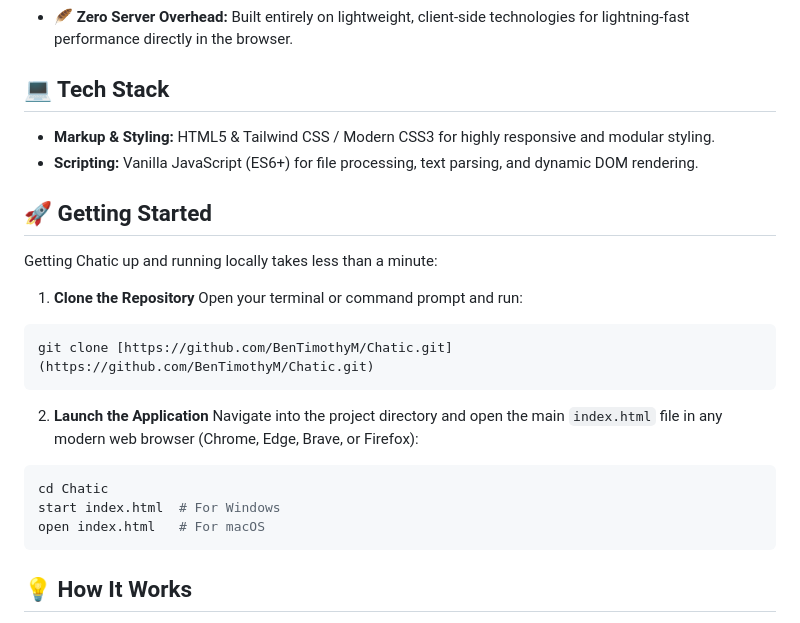
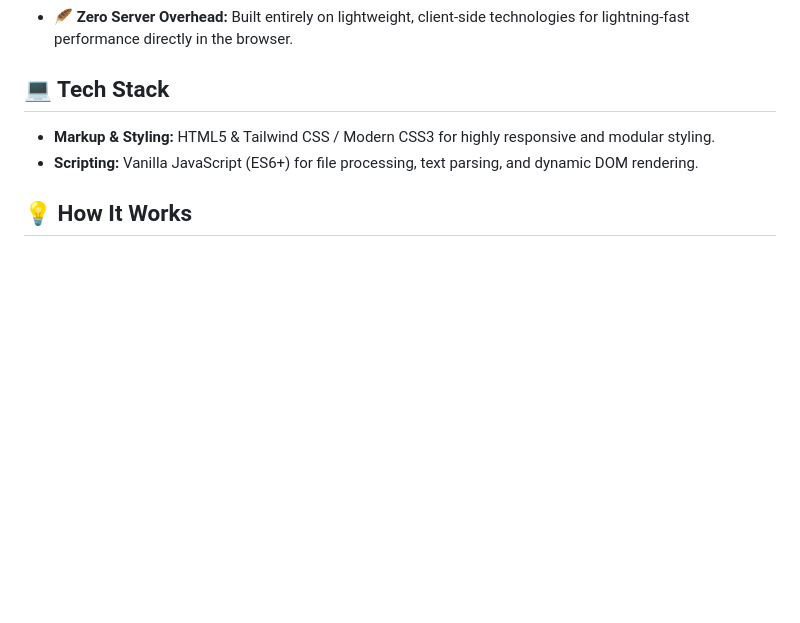
Before and after one commit to BenTimothyM/Chatic, a Markdown page: README.md, the part around the change. Rendered like a GitHub page; blank space fills up the shorter version.

Commit message:
Remove 'Getting Started' section from README
Removed the 'Getting Started' section from the README.

````diff
--- a/README.md
+++ b/README.md
@@ -29,25 +29,6 @@ By uploading a structured lyric or audio timestamp file, the application parses
 - **Markup & Styling:** HTML5 & Tailwind CSS / Modern CSS3 for highly responsive and modular styling.
 - **Scripting:** Vanilla JavaScript (ES6+) for file processing, text parsing, and dynamic DOM rendering.
 
-## 🚀 Getting Started
-
-Getting Chatic up and running locally takes less than a minute:
-
-1. **Clone the Repository**
-   Open your terminal or command prompt and run:
-  ```bash
-  git clone [https://github.com/BenTimothyM/Chatic.git](https://github.com/BenTimothyM/Chatic.git)
-  ```
-
-2. **Launch the Application**
-Navigate into the project directory and open the main `index.html` file in any modern web browser (Chrome, Edge, Brave, or Firefox):
-  ```bash
-  cd Chatic
-  start index.html  # For Windows
-  open index.html   # For macOS
-  ```
-
-
 ## 💡 How It Works
 
 1. **Upload:** Use the control panel to upload your target lyric/text file.
````
